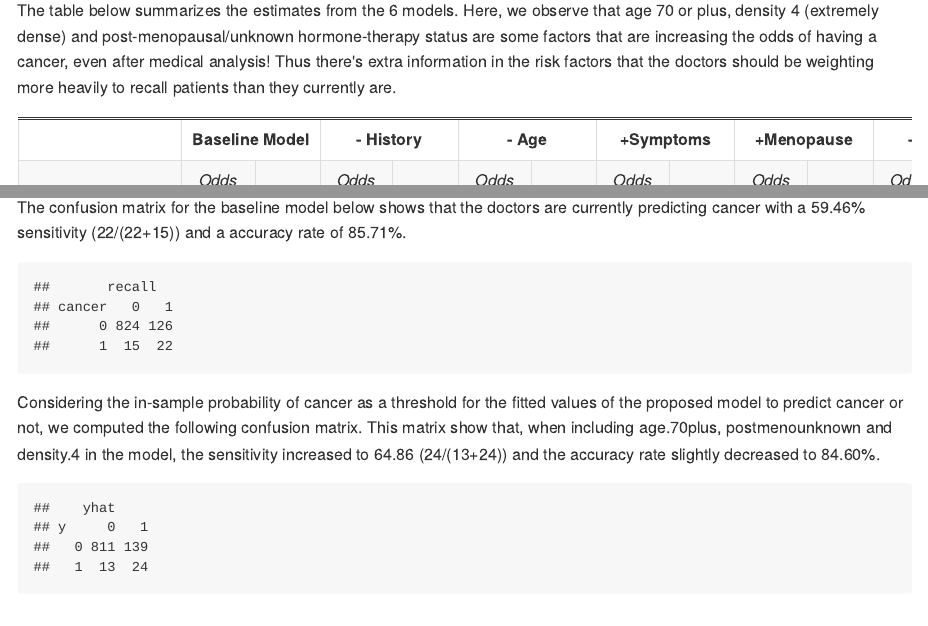
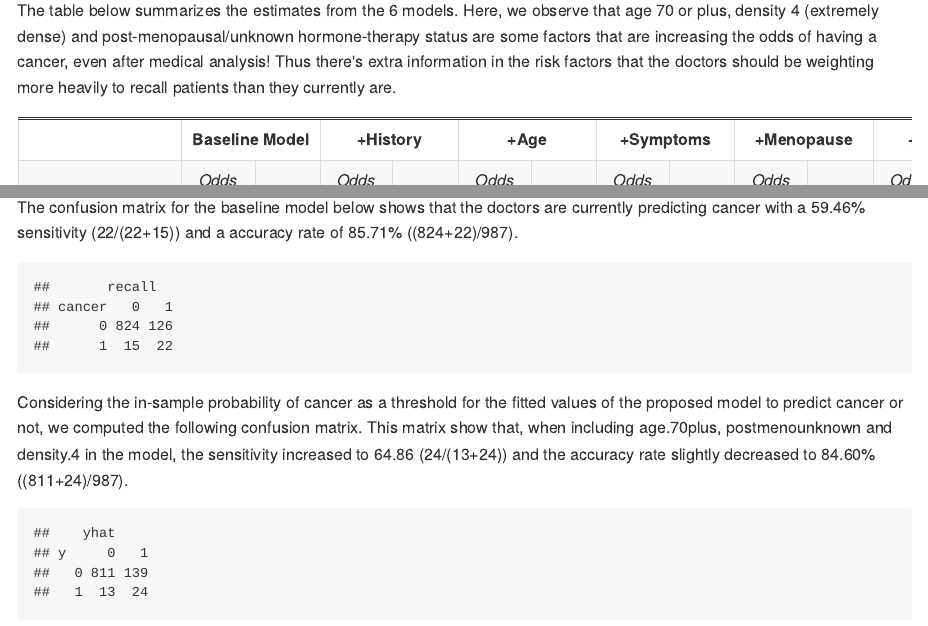
Before and after one commit to bmagalhaes/ECO395M-HW2, an R Markdown document (HW2.Rmd): the page in a window 1100 px wide, from 2230 px down, and a second part further down, joined at a grey line. The pictures show the output file HW2.md that the author committed with the source, drawn offline in the style of GitHub.

Commit message:
correct typo

````diff
--- a/HW2.Rmd
+++ b/HW2.Rmd
@@ -234,13 +234,13 @@ proposed_model = cancer ~ recall + age.70plus + postmenounknown + density.4
 
 In order to assess how well this model performs when predicting cancer status, we need to compare its predictions with the predictions from the baseline model.
 
-The confusion matrix for the baseline model below shows that the doctors are currently predicting cancer with a 59.46% sensitivity (22/(22+15)) and a accuracy rate of 85.71%.
+The confusion matrix for the baseline model below shows that the doctors are currently predicting cancer with a 59.46% sensitivity (22/(22+15)) and a accuracy rate of 85.71% ((824+22)/987).
 
 ```{r 2.2.9, echo=FALSE, warning = FALSE}
 xtabs(~cancer + recall, data=brca)
 ```
 
-Considering the in-sample probability of cancer as a threshold for the fitted values of the proposed model to predict cancer or not, we computed the following confusion matrix. This matrix show that, when including age.70plus, postmenounknown and density.4 in the model, the sensitivity increased to 64.86 (24/(13+24)) and the accuracy rate slightly decreased to 84.60%.
+Considering the in-sample probability of cancer as a threshold for the fitted values of the proposed model to predict cancer or not, we computed the following confusion matrix. This matrix show that, when including age.70plus, postmenounknown and density.4 in the model, the sensitivity increased to 64.86 (24/(13+24)) and the accuracy rate slightly decreased to 84.60% ((811+24)/987).
 
 ```{r 2.2.10, echo=FALSE, warning = FALSE}
 model_cancer7 = glm(cancer ~ recall + age.70plus + menopause.postunknown + density.4, data=brca_new, family=binomial)
````
Also changed, not shown: HW2.md, HW2.Rmd (4 more changed lines).
